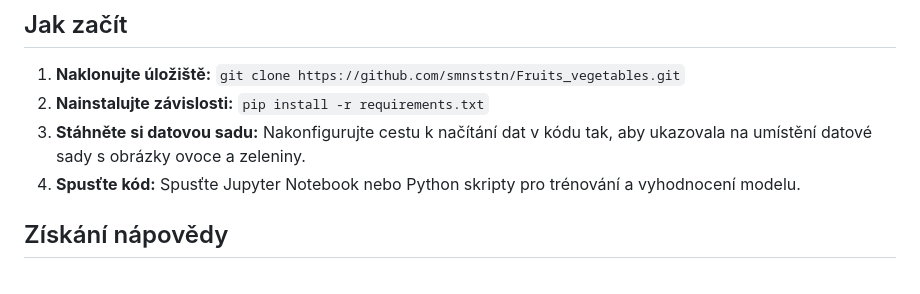
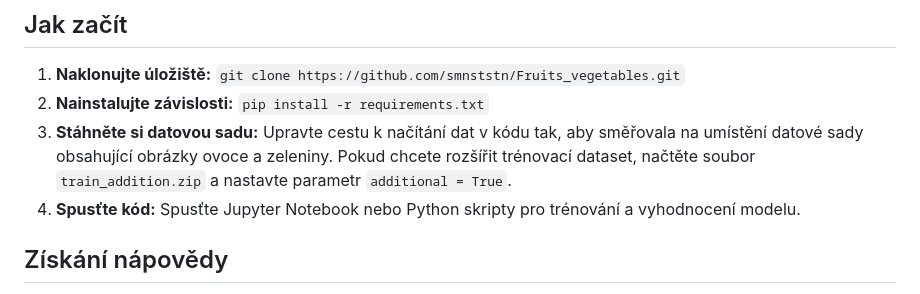
Before and after one commit to smnststn/Fruits_vegetables, a Markdown page: README.md, the part around the change. Rendered like a GitHub page.

```diff
--- a/README.md
+++ b/README.md
@@ -21,7 +21,7 @@ Tento projekt slouží k výuce o hlubokém učení a klasifikaci obrázků. Jeh
 
 1. **Naklonujte úložiště:** `git clone https://github.com/smnststn/Fruits_vegetables.git`
 2. **Nainstalujte závislosti:** `pip install -r requirements.txt`
-3. **Stáhněte si datovou sadu:** Nakonfigurujte cestu k načítání dat v kódu tak, aby ukazovala na umístění datové sady s obrázky ovoce a zeleniny.
+3. **Stáhněte si datovou sadu:** Upravte cestu k načítání dat v kódu tak, aby směřovala na umístění datové sady obsahující obrázky ovoce a zeleniny. Pokud chcete rozšířit trénovací dataset, načtěte soubor `train_addition.zip` a nastavte parametr `additional = True`.
 4. **Spusťte kód:** Spusťte Jupyter Notebook nebo Python skripty pro trénování a vyhodnocení modelu.
 
 ## Získání nápovědy
```
